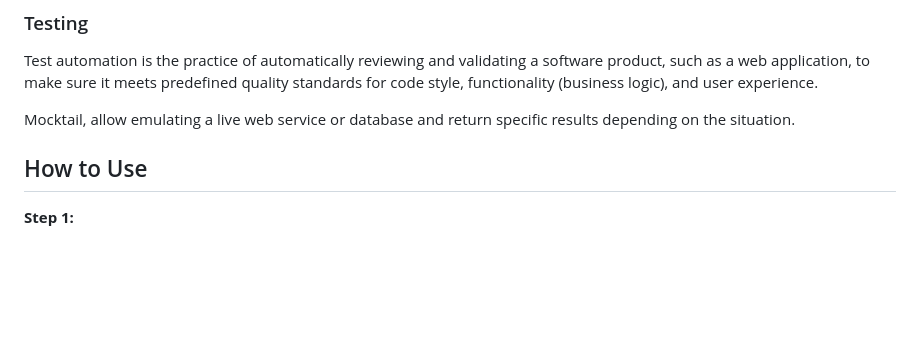
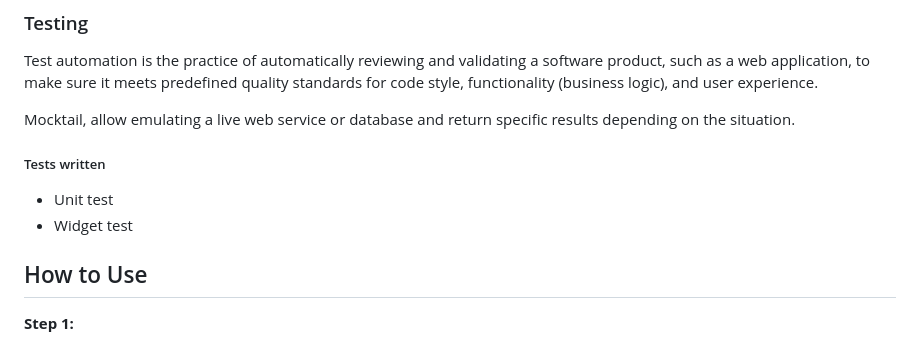
Before and after one commit to JustineUgo/eden, a Markdown page: README.md, the part around the change printed below. Rendered like a GitHub page; blank space fills up the shorter version.

```diff
--- a/README.md
+++ b/README.md
@@ -131,6 +134,11 @@ CI/CD is a method to frequently deliver apps to customers by introducing automat
 Test automation is the practice of automatically reviewing and validating a software product, such as a web application, to make sure it meets predefined quality standards for code style, functionality (business logic), and user experience.
 
 Mocktail, allow emulating a live web service or database and return specific results depending on the situation.
+
+##### Tests written
+
+ - Unit test
+ - Widget test
 
 
 ## How to Use
```
Also changed, not shown: other parts of README.md (+3 -0 lines).
